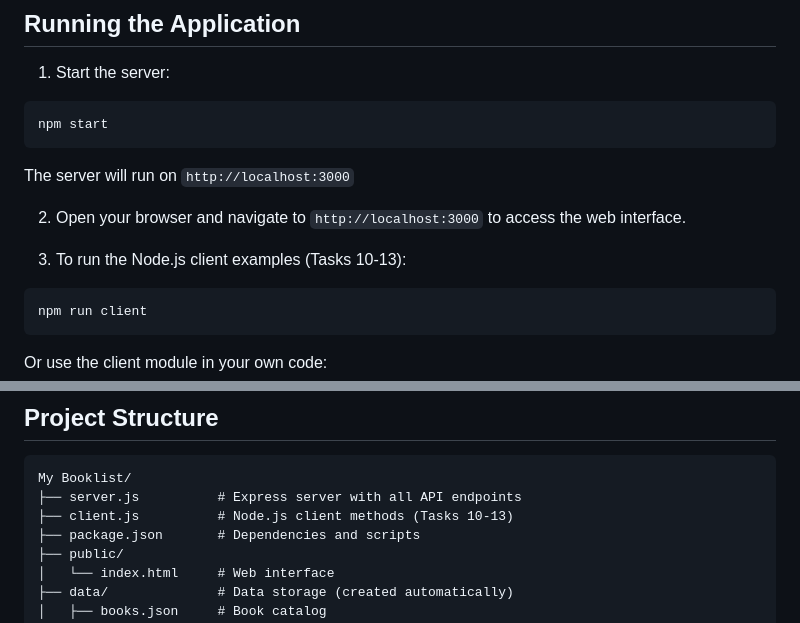
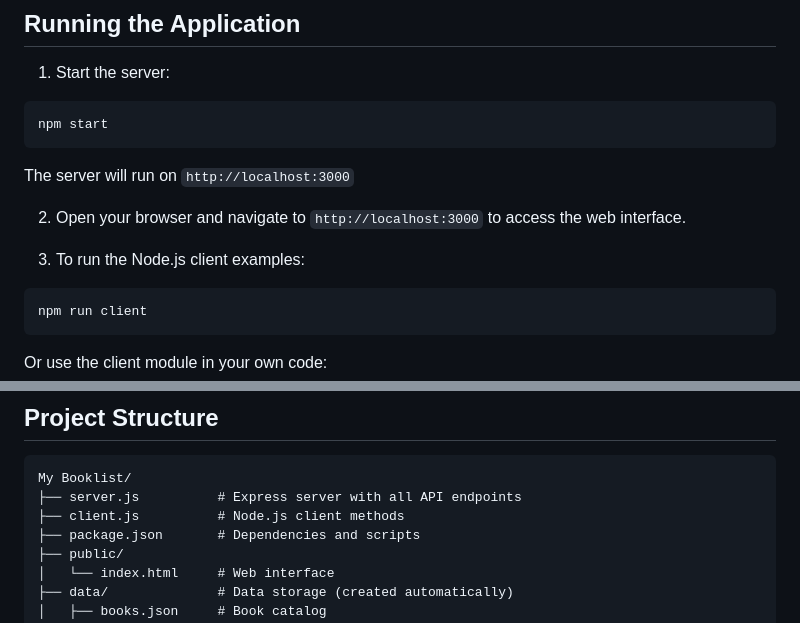
Before and after one commit to 15Mark/Booklist-Beta, a Markdown page: README.md, 2 parts joined by grey strips. Drawn GitHub-style.

Commit message:
READ ME!!!!!

````diff
--- a/README.md
+++ b/README.md
@@ -41,7 +41,7 @@ The server will run on `http://localhost:3000`
 
 2. Open your browser and navigate to `http://localhost:3000` to access the web interface.
 
-3. To run the Node.js client examples (Tasks 10-13):
+3. To run the Node.js client examples:
 ```bash
 npm run client
 ```
@@ -91,7 +91,7 @@ Include the JWT token in the Authorization header: `Bearer <token>`
 ```
 My Booklist/
 ├── server.js          # Express server with all API endpoints
-├── client.js          # Node.js client methods (Tasks 10-13)
+├── client.js          # Node.js client methods
 ├── package.json       # Dependencies and scripts
 ├── public/
 │   └── index.html     # Web interface
````
